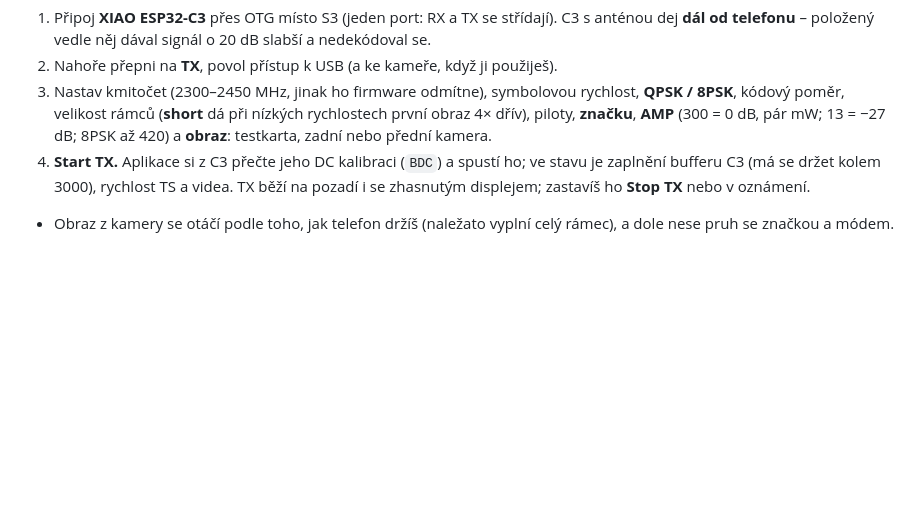
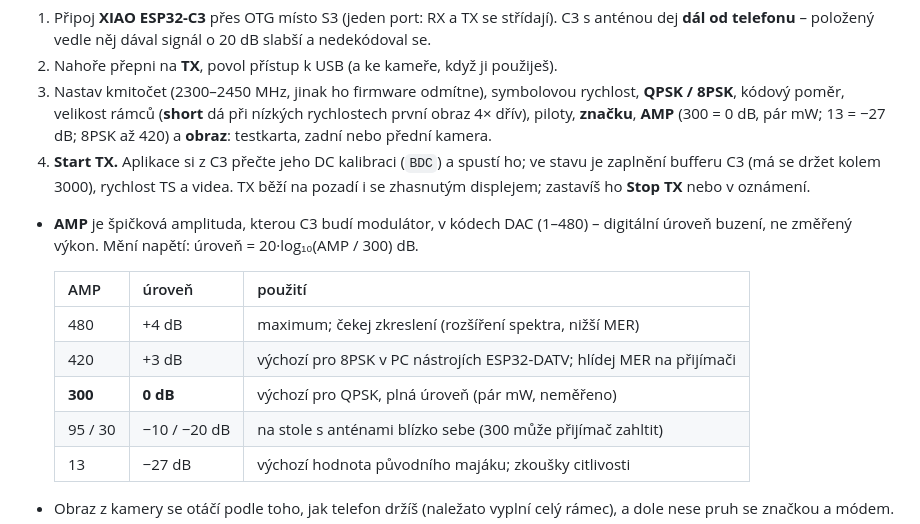
Before and after one commit to ok1cdj/ESP32-ATV, a Markdown page: docs/rx-android.cs.md, the part around the change. Rendered like a GitHub page; blank space fills up the shorter version.

```diff
--- a/docs/rx-android.cs.md
+++ b/docs/rx-android.cs.md
@@ -106,6 +106,17 @@ s PC). C3 potřebuje firmware ESP32-DATV-SA (stejný jako pro maják výše: př
    se držet kolem 3000), rychlost TS a videa. TX běží na pozadí i se zhasnutým displejem; zastavíš ho **Stop TX**
    nebo v oznámení.
 
+- **AMP** je špičková amplituda, kterou C3 budí modulátor, v kódech DAC (1–480) – digitální úroveň buzení, ne změřený
+  výkon. Mění napětí: úroveň = 20·log₁₀(AMP / 300) dB.
+
+  | AMP | úroveň | použití |
+  |---|---|---|
+  | 480 | +4 dB | maximum; čekej zkreslení (rozšíření spektra, nižší MER) |
+  | 420 | +3 dB | výchozí pro 8PSK v PC nástrojích ESP32-DATV; hlídej MER na přijímači |
+  | **300** | **0 dB** | výchozí pro QPSK, plná úroveň (pár mW, neměřeno) |
+  | 95 / 30 | −10 / −20 dB | na stole s anténami blízko sebe (300 může přijímač zahltit) |
+  | 13 | −27 dB | výchozí hodnota původního majáku; zkoušky citlivosti |
+
 - Obraz z kamery se otáčí podle toho, jak telefon držíš (naležato vyplní celý rámec), a dole nese pruh se značkou
   a módem.
 - Bitrate a snímková frekvence videa jsou automatické (asi 70 % rychlosti TS; 320×180 5 fps při 40–66 kS/s,
```
Also changed, not shown: docs/rx-android.en.md (+11 -0 lines).
